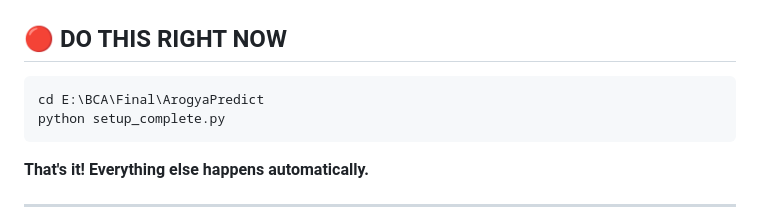
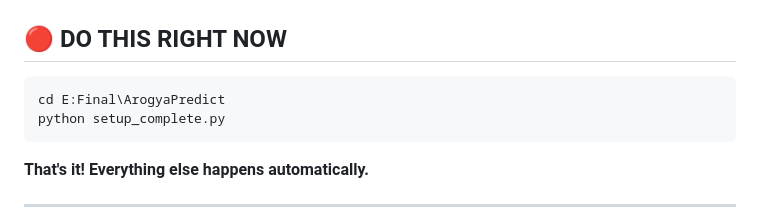
Before and after one commit to prashantpandey809/Prediction, a Markdown page: ArogyaPredict/QUICK_REFERENCE.md, the part around the change. GitHub-like rendering.

Commit message:
Realated to path

````diff
--- a/ArogyaPredict/QUICK_REFERENCE.md
+++ b/ArogyaPredict/QUICK_REFERENCE.md
@@ -3,7 +3,7 @@
 ## 🔴 DO THIS RIGHT NOW
 
 ```
-cd E:\BCA\Final\ArogyaPredict
+cd E:Final\ArogyaPredict
 python setup_complete.py
 ```
 
````
